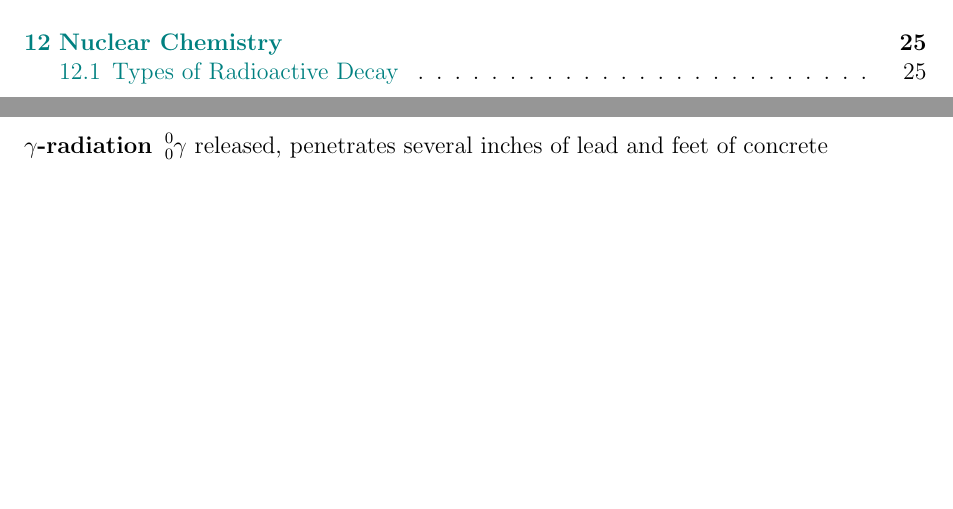
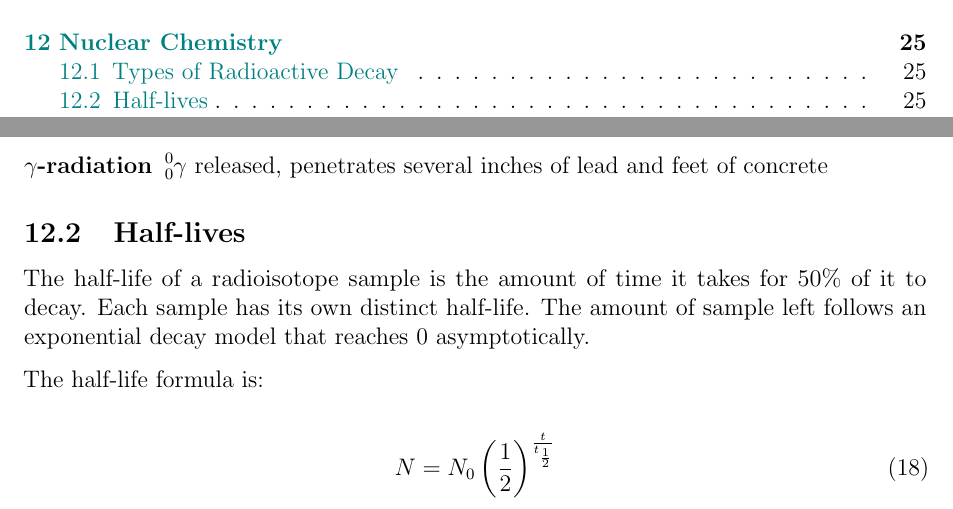
Before and after one commit to leucinemymind/chemhstudymaterials, a LaTeX document (chem/semester2/FINAL/finalchem.tex): two parts of pages 2 and 25 of 25, joined at a grey line, cut so that both start at the same text, the shorter picture padded with empty space. Compiled offline with pdfLaTeX.

Commit message:
how many times are you going to make me do this, git?

```diff
--- a/chem/semester2/FINAL/finalchem.tex
+++ b/chem/semester2/FINAL/finalchem.tex
@@ -982,4 +982,13 @@ There are three types:
 \item [$\gamma$-radiation] \ce{^{0}_{0}$\gamma$} released, penetrates several inches of lead and feet of concrete
 \end{description}
 
+\subsection{Half-lives}
+The half-life of a radioisotope sample is the amount of time it takes for 50\% of it to decay. Each sample has its own distinct half-life. The amount of sample left follows an exponential decay model that reaches 0 asymptotically.
+
+The half-life formula is:
+
+\begin{equation}\label{eq:halflife}
+N = N_0 \left(\frac{1}{2}\right)^{\frac{t}{t_\frac{1}{2}}}
+\end{equation}
+
 \end{document}
```
Also changed, not shown: chem/semester2/FINAL/finalchem.pdf, 1 other file.
